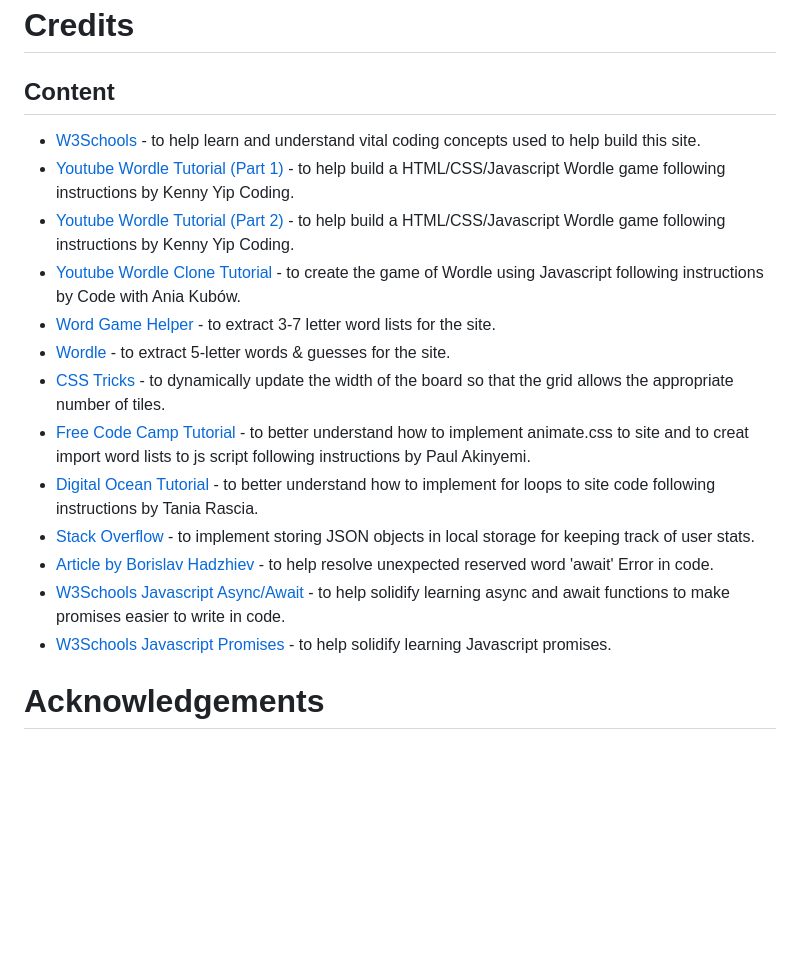
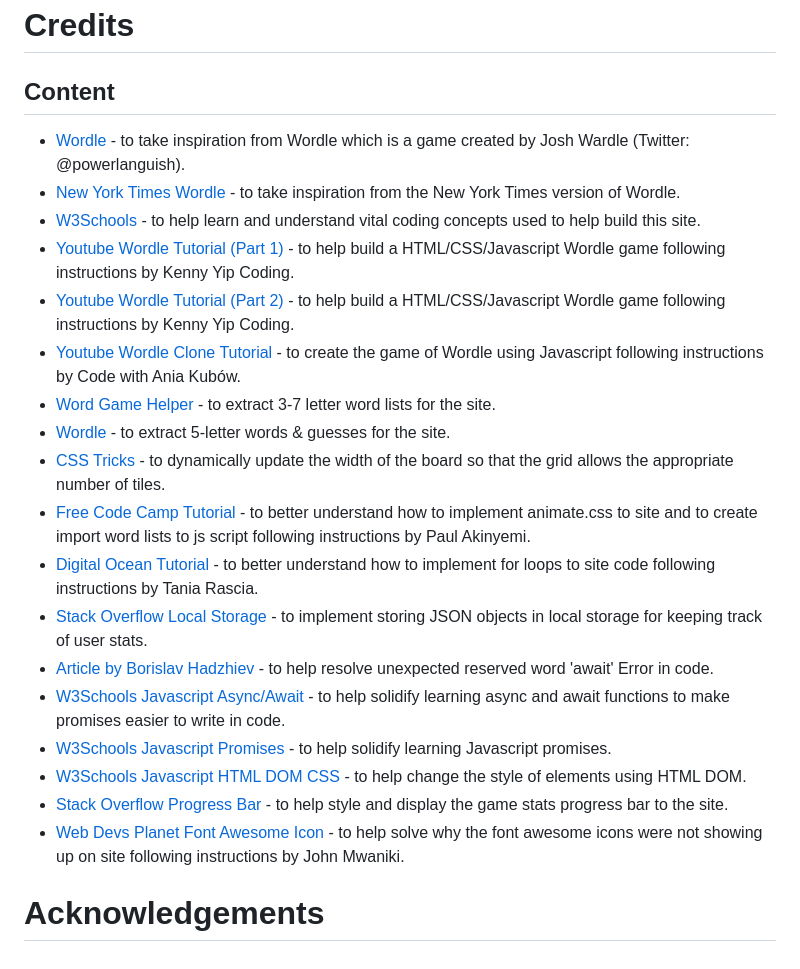
Before and after one commit to Elvira-94/wordle-game, a Markdown page: README.md, the part around the change printed below. Rendered like a GitHub page; blank space fills up the shorter version.

```diff
--- a/README.md
+++ b/README.md
@@ -215,7 +249,8 @@ Further reading and troubleshooting on cloning a repository from GitHub can be f
 # Credits
 
 ## Content
-
+* [Wordle](https://twitter.com/powerlanguish) - to take inspiration from Wordle which is a game created by Josh Wardle (Twitter: @powerlanguish).
+* [New York Times Wordle](https://www.nytimes.com/games/wordle/index.html) - to take inspiration from the New York Times version of Wordle.
 * [W3Schools](https://www.w3schools.com/) - to help learn and understand vital coding concepts used to help build this site.
 * [Youtube Wordle Tutorial (Part 1)](https://youtu.be/ckjRsPaWHX8) - to help build a HTML/CSS/Javascript Wordle game following instructions by Kenny Yip Coding.
 * [Youtube Wordle Tutorial (Part 2)](https://youtu.be/MM9FAV_CEkU) - to help build a HTML/CSS/Javascript Wordle game following instructions by Kenny Yip Coding.
@@ -223,12 +258,21 @@ Further reading and troubleshooting on cloning a repository from GitHub can be f
 * [Word Game Helper](https://www.wordgamehelper.com/) - to extract 3-7 letter word lists for the site.
 * [Wordle](https://www.nytimes.com/games/wordle/index.html) - to extract 5-letter words & guesses for the site.
 * [CSS Tricks](https://css-tricks.com/updating-a-css-variable-with-javascript/) - to dynamically update the width of the board so that the grid allows the appropriate number of tiles.
-* [Free Code Camp Tutorial](https://www.freecodecamp.org/news/build-a-wordle-clone-in-javascript/) - to better understand how to implement animate.css to site and to creat import word lists to js script following instructions by Paul Akinyemi.
+* [Free Code Camp Tutorial](https://www.freecodecamp.org/news/build-a-wordle-clone-in-javascript/) - to better understand how to implement animate.css to site and to create import word lists to js script following instructions by Paul Akinyemi.
 * [Digital Ocean Tutorial](https://www.digitalocean.com/community/tutorials/for-loops-for-of-loops-and-for-in-loops-in-javascript) - to better understand how to implement for loops to site code following instructions by Tania Rascia.
-* [Stack Overflow](https://stackoverflow.com/questions/2010892/how-to-store-objects-in-html5-localstorage) - to implement storing JSON objects in local storage for keeping track of user stats.
+* [Stack Overflow Local Storage](https://stackoverflow.com/questions/2010892/how-to-store-objects-in-html5-localstorage) - to implement storing JSON objects in local storage for keeping track of user stats.
 * [Article by Borislav Hadzhiev](https://bobbyhadz.com/blog/javascript-unexpected-reserved-word-await) - to help resolve unexpected reserved word 'await' Error in code.
 * [W3Schools Javascript Async/Await](https://www.w3schools.com/js/tryit.asp?filename=tryjs_async2) - to help solidify learning async and await functions to make promises easier to write in code.
 * [W3Schools Javascript Promises](https://www.w3schools.com/js/js_promise.asp) - to help solidify learning Javascript promises.
+* [W3Schools Javascript HTML DOM CSS](https://www.w3schools.com/js/js_htmldom_css.asp) - to help change the style of elements using HTML DOM.
+* [Stack Overflow Progress Bar](https://stackoverflow.com/questions/41429906/how-to-display-data-label-inside-html5-progress-bar-cross-browser) - to help style and display the game stats progress bar to the site.
+* [Web Devs Planet Font Awesome Icon](https://www.webdevsplanet.com/post/fontawesome-icons-not-showing#:~:text=Make%20sure%20that%20the%20Font,U%20while%20on%20the%20page.) - to help solve why the font awesome icons were not showing up on site following instructions by John Mwaniki.
+
+
+
+
+
+
 
 
 
```
Also changed, not shown: other parts of README.md (+56 -22 lines), docs/images/game-instructions.png (added), docs/images/game-stats.png (added), docs/images/header.png (added), docs/images/settings.png (added), docs/images/user-name-input.png (added).
